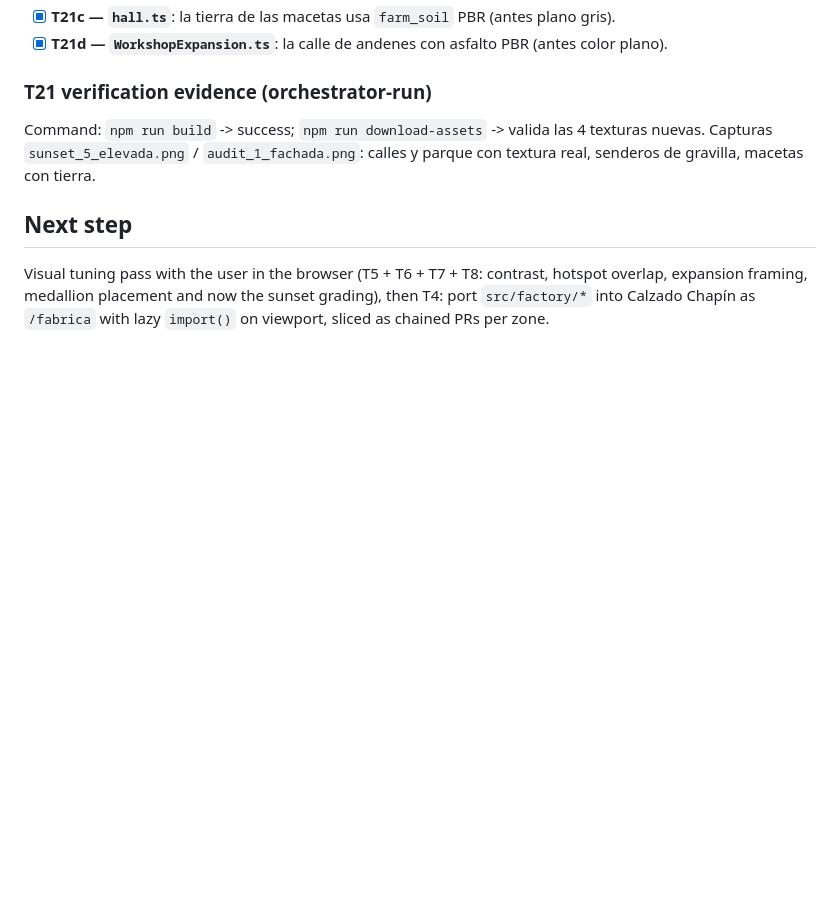
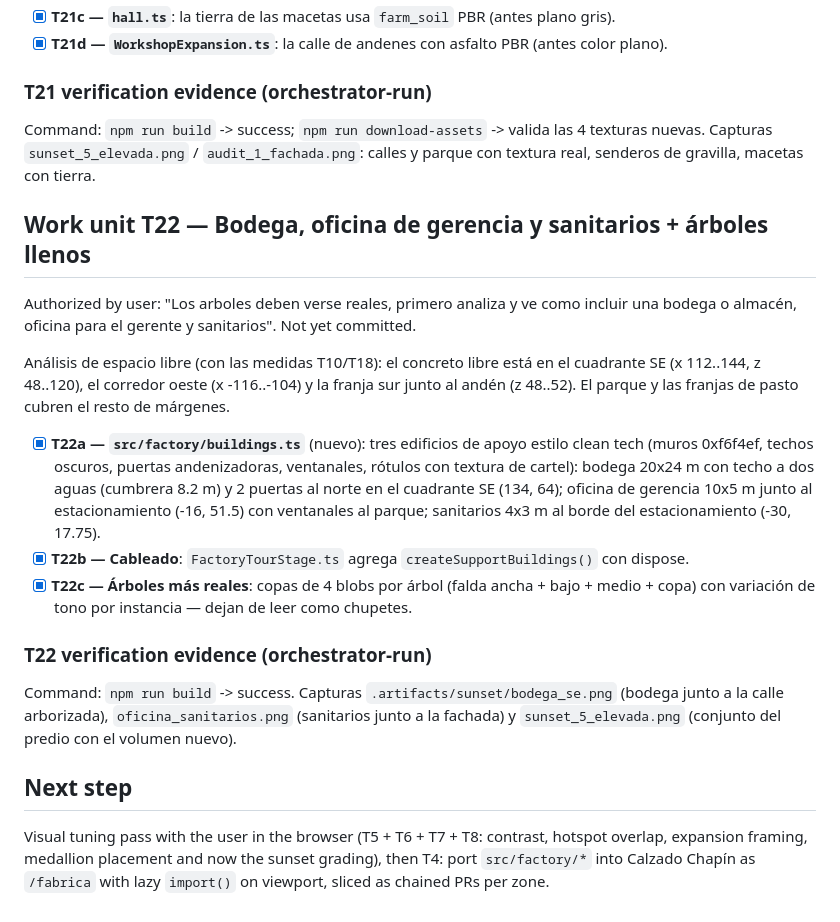
Before and after one commit to Omarsx1/Taller-Calzado-Chap-n, a Markdown page: odd/tasks/fabrica-virtual-blockout.md, the part around the change. Rendered like a GitHub page; blank space fills up the shorter version.

Commit message:
docs(odd): registra la unidad de trabajo T22 de edificios de apoyo

```diff
--- a/odd/tasks/fabrica-virtual-blockout.md
+++ b/odd/tasks/fabrica-virtual-blockout.md
@@ -639,6 +639,30 @@ Command: `npm run build` -> success; `npm run download-assets` -> valida las 4 t
 Capturas `sunset_5_elevada.png` / `audit_1_fachada.png`: calles y parque con textura real,
 senderos de gravilla, macetas con tierra.
 
+## Work unit T22 — Bodega, oficina de gerencia y sanitarios + árboles llenos
+
+Authorized by user: "Los arboles deben verse reales, primero analiza y ve como incluir una
+bodega o almacén, oficina para el gerente y sanitarios". Not yet committed.
+
+Análisis de espacio libre (con las medidas T10/T18): el concreto libre está en el cuadrante SE
+(x 112..144, z 48..120), el corredor oeste (x -116..-104) y la franja sur junto al andén
+(z 48..52). El parque y las franjas de pasto cubren el resto de márgenes.
+
+- [x] **T22a — `src/factory/buildings.ts`** (nuevo): tres edificios de apoyo estilo clean tech
+  (muros 0xf6f4ef, techos oscuros, puertas andenizadoras, ventanales, rótulos con textura de
+  cartel): bodega 20x24 m con techo a dos aguas (cumbrera 8.2 m) y 2 puertas al norte en el
+  cuadrante SE (134, 64); oficina de gerencia 10x5 m junto al estacionamiento (-16, 51.5) con
+  ventanales al parque; sanitarios 4x3 m al borde del estacionamiento (-30, 17.75).
+- [x] **T22b — Cableado**: `FactoryTourStage.ts` agrega `createSupportBuildings()` con dispose.
+- [x] **T22c — Árboles más reales**: copas de 4 blobs por árbol (falda ancha + bajo + medio +
+  copa) con variación de tono por instancia — dejan de leer como chupetes.
+
+### T22 verification evidence (orchestrator-run)
+
+Command: `npm run build` -> success. Capturas `.artifacts/sunset/bodega_se.png` (bodega junto a
+la calle arborizada), `oficina_sanitarios.png` (sanitarios junto a la fachada) y
+`sunset_5_elevada.png` (conjunto del predio con el volumen nuevo).
+
 ## Next step
 
 Visual tuning pass with the user in the browser (T5 + T6 + T7 + T8: contrast, hotspot overlap,
```
